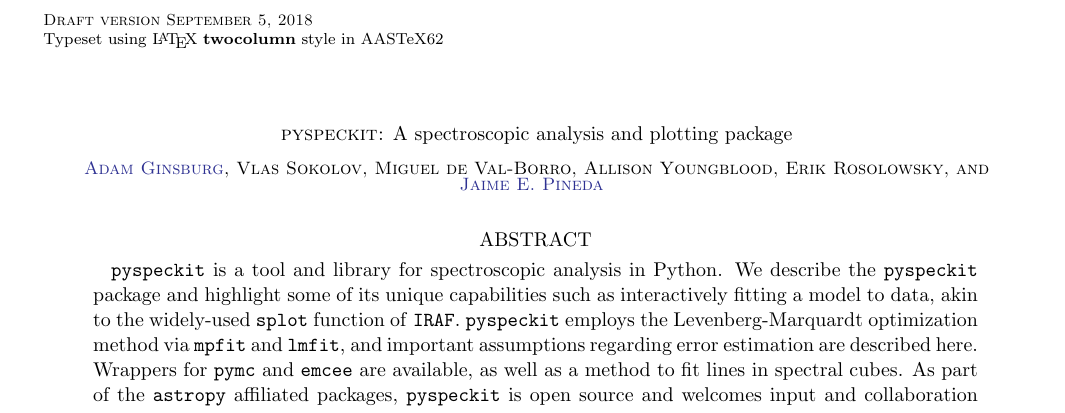
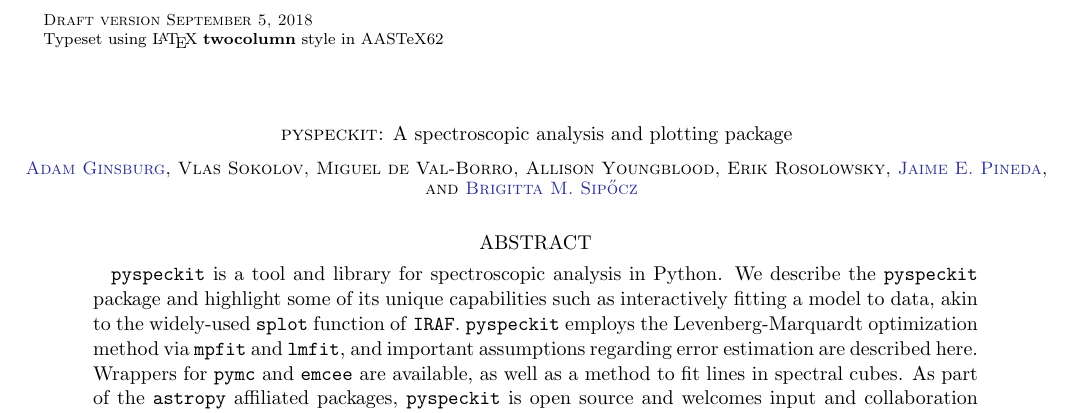
Before and after one commit to pyspeckit/paper1, a LaTeX paper (main.tex): part of page 1 of 11, cut so that both start at the same text. Compiled offline with pdfLaTeX.

Commit message:
Adding bsipocz

```diff
--- a/main.tex
+++ b/main.tex
@@ -23,7 +23,7 @@
 \author{Allison Youngblood}
 \author{Erik Rosolowsky}
 \author[0000-0002-3972-1978]{Jaime E. Pineda}
-
+\author[0000-0002-3713-6337]{Brigitta M. Sip\H{o}cz}
 
 
 \begin{abstract}
```
